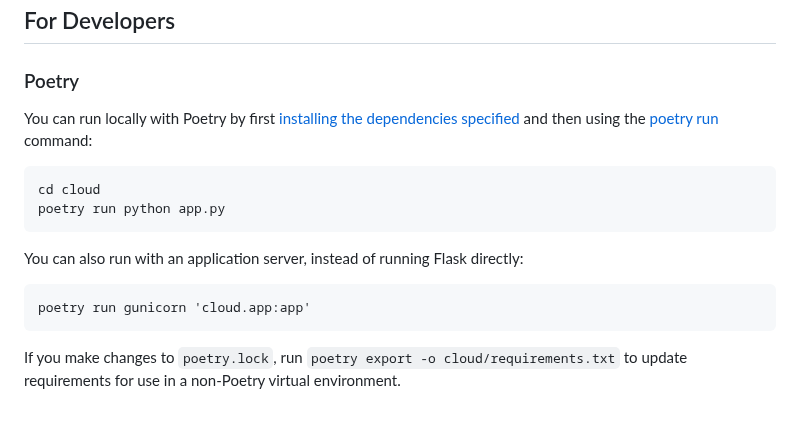
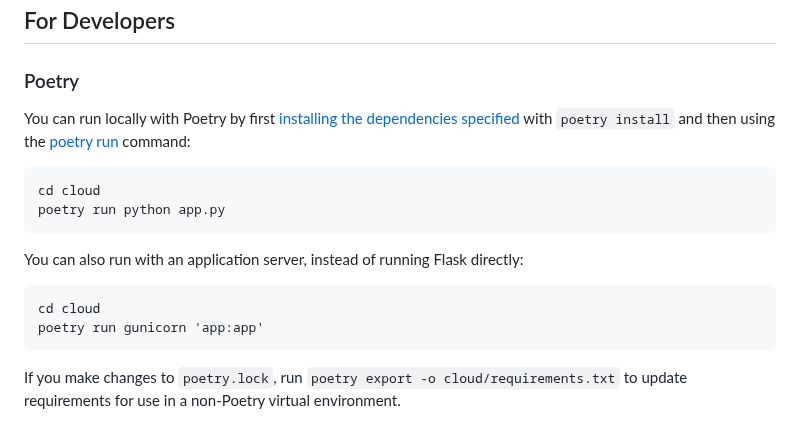
Before and after one commit to harvard-lil/the-cloud, a Markdown page: README.md, the part around the change. GitHub-like rendering.

Commit message:
updates readme with further poetry instructions

````diff
--- a/README.md
+++ b/README.md
@@ -59,7 +59,7 @@ You'll want to set up the app with the balloon deflated.
 ## For Developers
 
 ### Poetry
-You can run locally with Poetry by first [installing the dependencies specified](https://python-poetry.org/docs/basic-usage/#installing-dependencies) and then using the [poetry run](https://python-poetry.org/docs/basic-usage/#using-poetry-run) command:
+You can run locally with Poetry by first [installing the dependencies specified](https://python-poetry.org/docs/basic-usage/#installing-dependencies) with `poetry install` and then using the [poetry run](https://python-poetry.org/docs/basic-usage/#using-poetry-run) command:
 
 ```
 cd cloud
@@ -69,7 +69,8 @@ poetry run python app.py
 You can also run with an application server, instead of running Flask directly:
 
 ```
-poetry run gunicorn 'cloud.app:app'
+cd cloud
+poetry run gunicorn 'app:app'
 ```
 
 If you make changes to `poetry.lock`, run `poetry export -o cloud/requirements.txt` to update requirements for use in a non-Poetry virtual environment.
````
